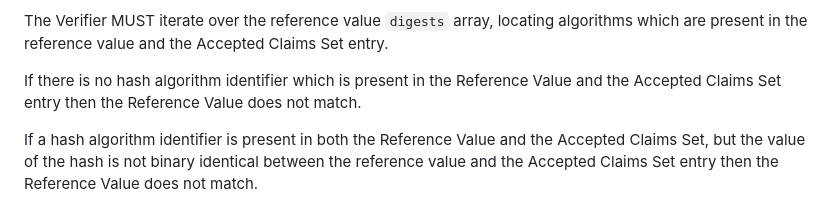
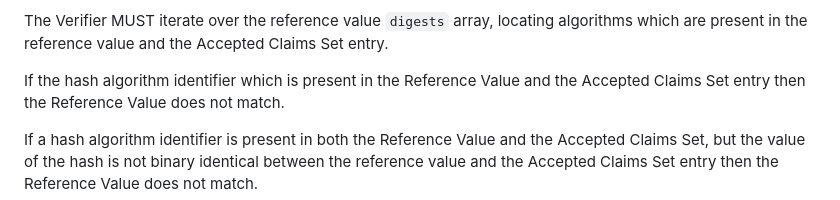
Before and after one commit to ietf-rats-wg/draft-ietf-rats-corim, a Markdown page: draft-ietf-rats-corim.md, the part around the change. GitHub-like rendering.

Commit message:
Update draft-ietf-rats-corim.md
Co-authored-by: Ned Smith <ned.smith@intel.com>

```diff
--- a/draft-ietf-rats-corim.md
+++ b/draft-ietf-rats-corim.md
@@ -1571,7 +1571,7 @@ The Verifier MUST iterate over the reference value `digests` array, locating
 algorithms which are present in the reference value and the Accepted Claims
 Set entry.
 
-If there is no hash algorithm identifier which is present in the Reference Value
+If the hash algorithm identifier which is present in the Reference Value
 and the Accepted Claims Set entry then the Reference Value does not match.
 
 If a hash algorithm identifier is present in both the Reference Value and
```
